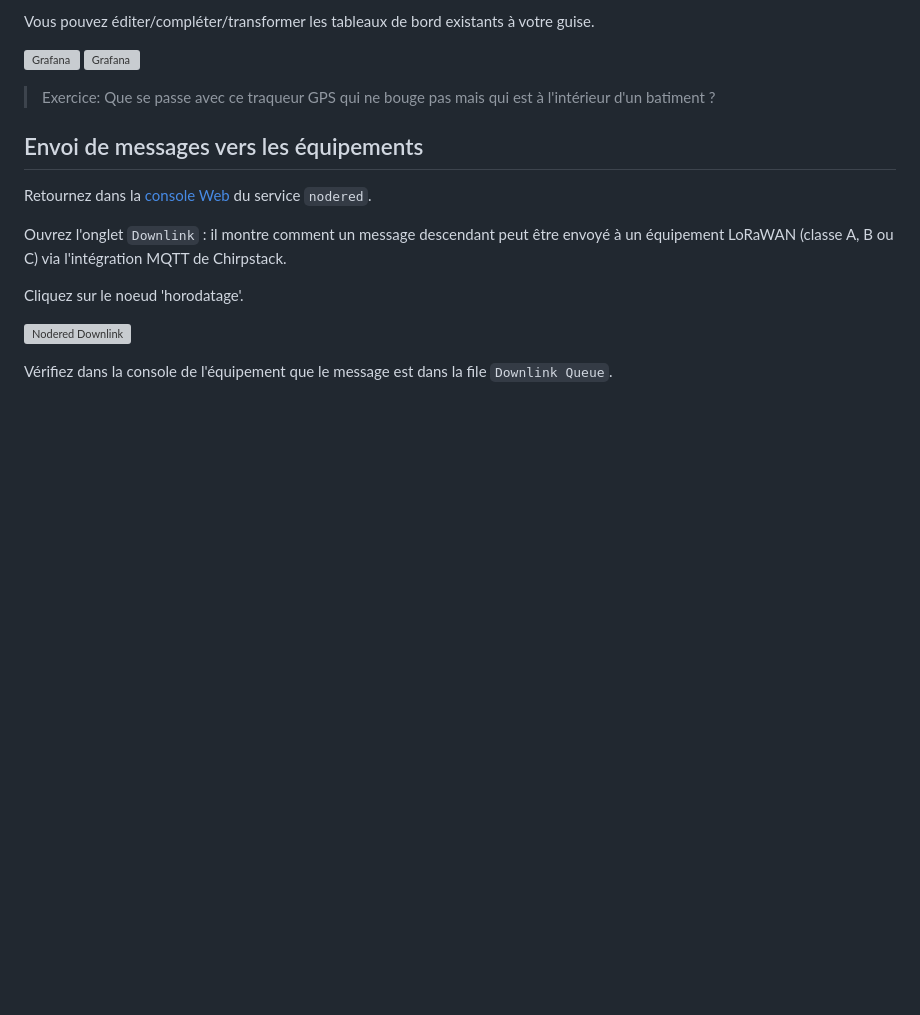
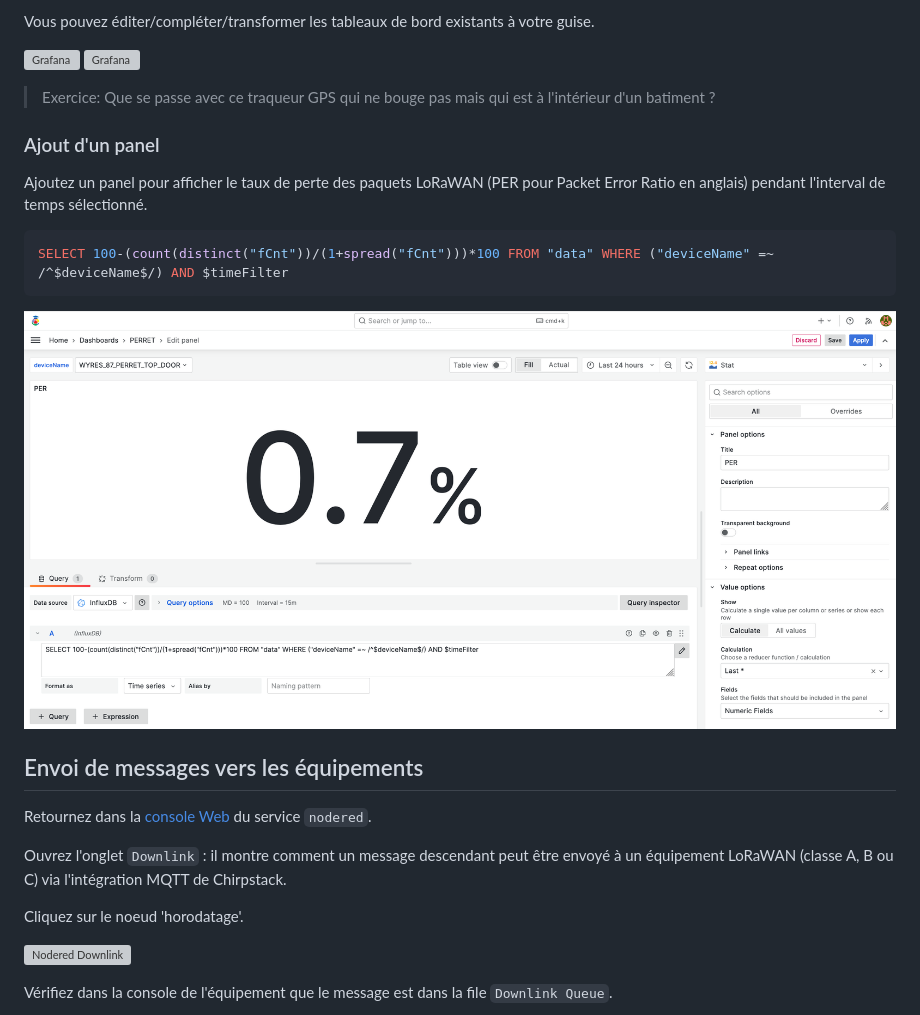
Before and after one commit to CampusIoT/RIOT-wyres, a Markdown page: tutoriel/08a.md, the part around the change. Rendered like a GitHub page; pictures changed too: tutoriel/images/grafana-per.png (added); blank space fills up the shorter version; grey boxes are pictures that could not be loaded.

Commit message:
add panel to grafana

````diff
--- a/tutoriel/08a.md
+++ b/tutoriel/08a.md
@@ -46,6 +46,17 @@ Vous pouvez éditer/compléter/transformer les tableaux de bord existants à vot
 ![Grafana](images/grafana-dashboard-ftd.png)
 
 > Exercice: Que se passe avec ce traqueur GPS qui ne bouge pas mais qui est à l'intérieur d'un batiment ?
+
+### Ajout d'un panel
+
+Ajoutez un panel pour afficher le taux de perte des paquets LoRaWAN (PER pour Packet Error Ratio en anglais) pendant l'interval de temps sélectionné.
+
+```sql
+SELECT 100-(count(distinct("fCnt"))/(1+spread("fCnt")))*100 FROM "data" WHERE ("deviceName" =~ /^$deviceName$/) AND $timeFilter
+```
+
+![Grafana PER](images/grafana-per.png)
+
 
 ## Envoi de messages vers les équipements
 
````
